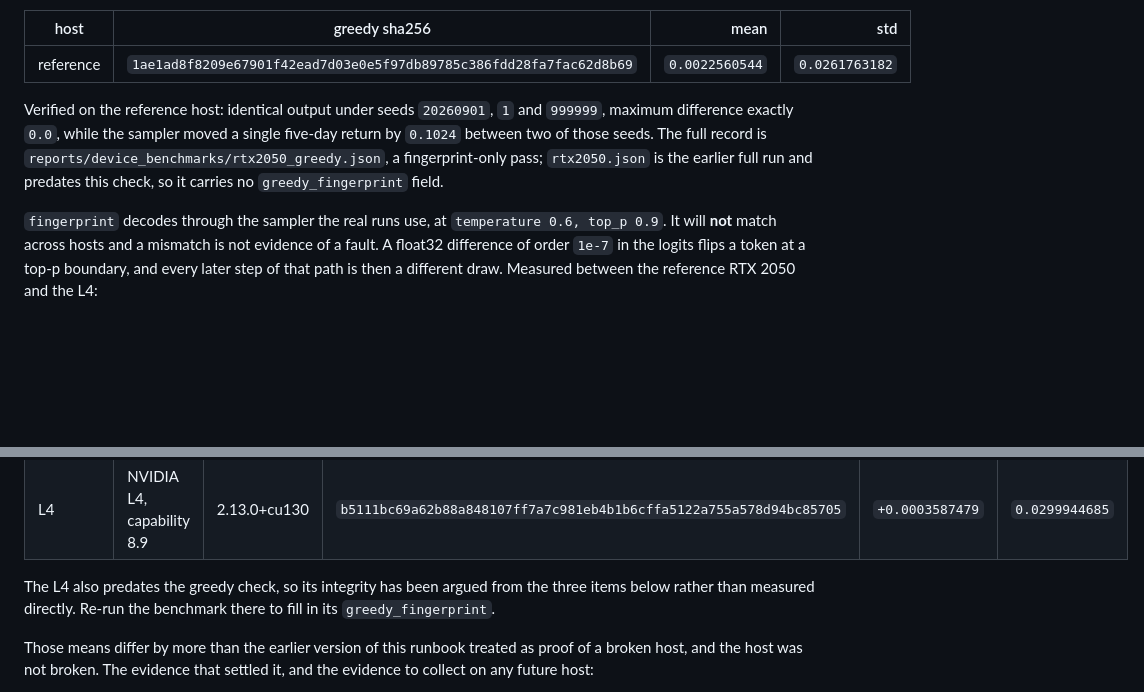
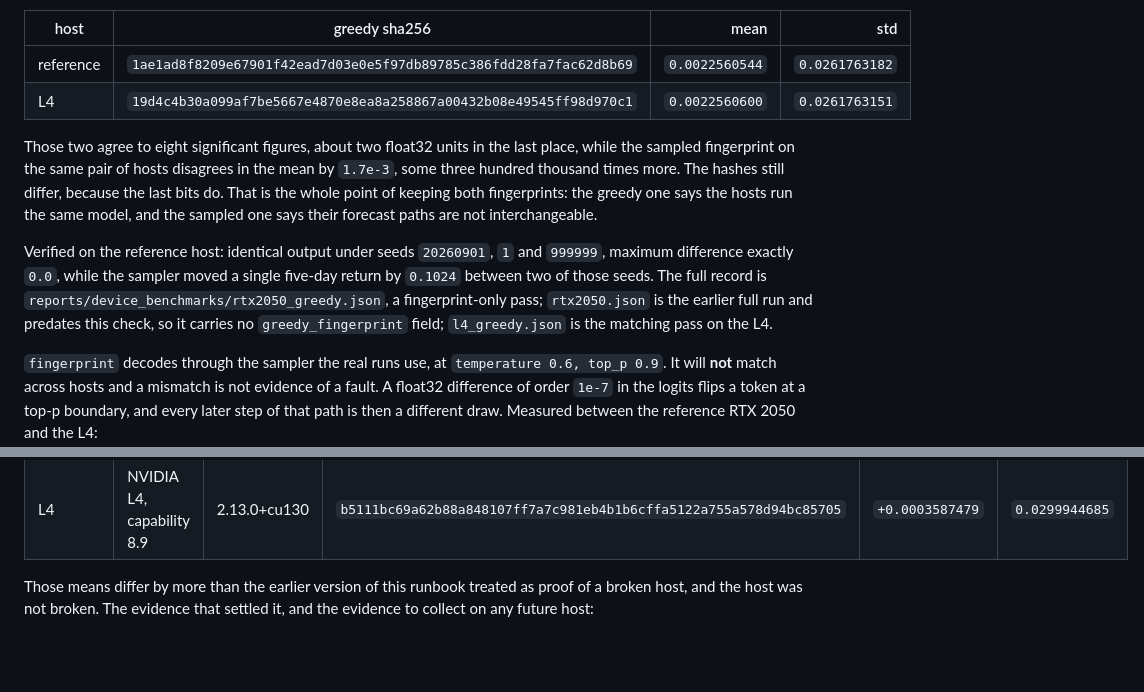
Before and after one commit to vminh16/stock-VietNam-forecasting, a Markdown page: docs/runbooks/gpu-host-benchmark.md, 2 parts joined by grey strips. Rendered like a GitHub page; blank space fills up the shorter version.

Commit message:
docs: record the L4 greedy fingerprint, which clears the host
The two hosts agree to eight significant figures on greedy decoding, about two
float32 units in the last place. On the same pair the sampled fingerprint
disagrees in the mean by 1.7e-3. The L4 runs the same model; its forecast paths
are still not interchangeable with the reference host's, and both facts now rest
on a measurement rather than an argument.

```diff
--- a/docs/runbooks/gpu-host-benchmark.md
+++ b/docs/runbooks/gpu-host-benchmark.md
@@ -249,13 +249,21 @@ truncated download.
 | host | greedy sha256 | mean | std |
 |---|---|---:|---:|
 | reference | `1ae1ad8f8209e67901f42ead7d03e0e5f97db89785c386fdd28fa7fac62d8b69` | `0.0022560544` | `0.0261763182` |
+| L4 | `19d4c4b30a099af7be5667e4870e8ea8a258867a00432b08e49545ff98d970c1` | `0.0022560600` | `0.0261763151` |
+
+Those two agree to eight significant figures, about two float32 units in the
+last place, while the sampled fingerprint on the same pair of hosts disagrees in
+the mean by `1.7e-3`, some three hundred thousand times more. The hashes still
+differ, because the last bits do. That is the whole point of keeping both
+fingerprints: the greedy one says the hosts run the same model, and the sampled
+one says their forecast paths are not interchangeable.
 
 Verified on the reference host: identical output under seeds `20260901`, `1` and
 `999999`, maximum difference exactly `0.0`, while the sampler moved a single
 five-day return by `0.1024` between two of those seeds. The full record is
 `reports/device_benchmarks/rtx2050_greedy.json`, a fingerprint-only pass;
 `rtx2050.json` is the earlier full run and predates this check, so it carries no
-`greedy_fingerprint` field.
+`greedy_fingerprint` field; `l4_greedy.json` is the matching pass on the L4.
 
 `fingerprint` decodes through the sampler the real runs use, at
 `temperature 0.6, top_p 0.9`. It will **not** match across hosts and a mismatch
@@ -267,10 +275,6 @@ different draw. Measured between the reference RTX 2050 and the L4:
 |---|---|---|---|---:|---:|
 | reference | RTX 2050, capability 8.6 | 2.5.1+cu121 | `d4b2e364de40dd7ae5544ef75330612b98261566fc0f17248ac92654e186b188` | `-0.0013160804` | `0.0332151021` |
 | L4 | NVIDIA L4, capability 8.9 | 2.13.0+cu130 | `b5111bc69a62b88a848107ff7a7c981eb4b1b6cffa5122a755a578d94bc85705` | `+0.0003587479` | `0.0299944685` |
-
-The L4 also predates the greedy check, so its integrity has been argued from the
-three items below rather than measured directly. Re-run the benchmark there to
-fill in its `greedy_fingerprint`.
 
 Those means differ by more than the earlier version of this runbook treated as
 proof of a broken host, and the host was not broken. The evidence that settled
```
